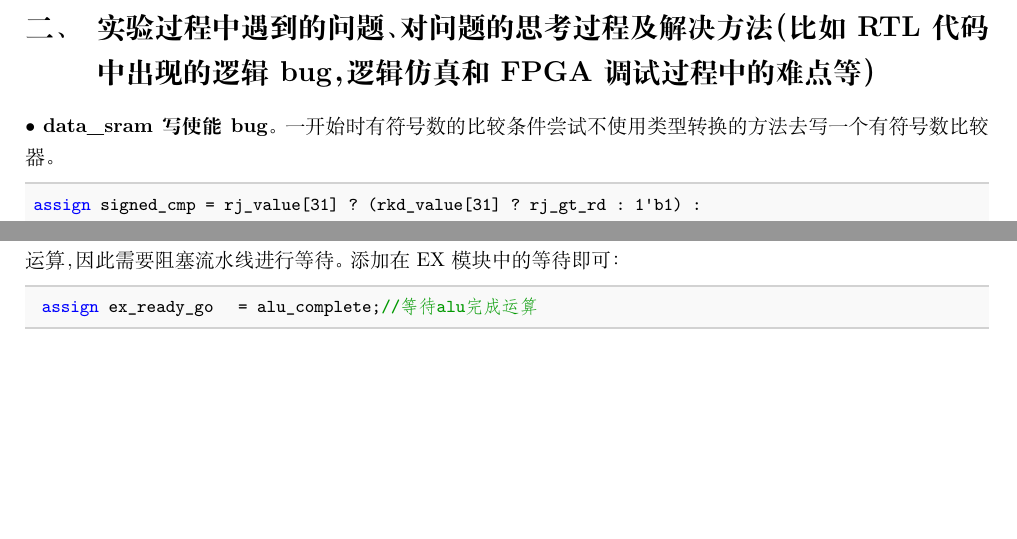
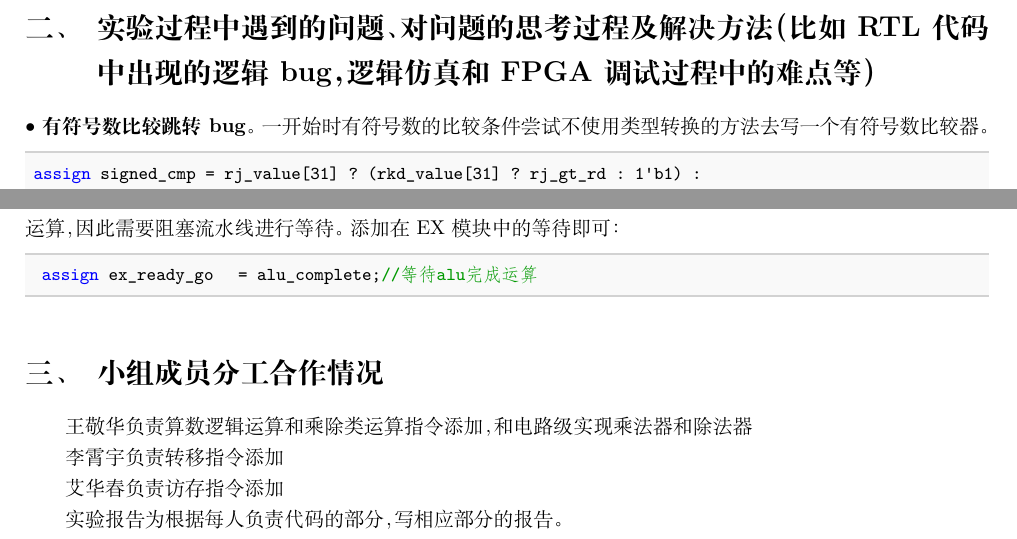
Before and after one commit to ahuahaveahappyday/calab-68, a LaTeX document (Cooperative_project/prj3_exp11/report/main.tex): two parts of pages 7 and 8 of 8, joined at a grey line, cut so that both start at the same text, the shorter picture padded with empty space. Compiled offline with XeLaTeX.

Commit message:
final version of exp11

```diff
--- a/Cooperative_project/prj3_exp11/report/main.tex
+++ b/Cooperative_project/prj3_exp11/report/main.tex
@@ -400,7 +400,7 @@ $\bullet$
 
 \noindent
 $\bullet$
-\textbf{data_sram写使能bug}。
+\textbf{有符号数比较跳转bug}。
 一开始时有符号数的比较条件尝试不使用类型转换的方法去写一个有符号数比较器。
 \begin{lstlisting}[language=verilog]
  assign signed_cmp = rj_value[31] ? (rkd_value[31] ? rj_gt_rd : 1'b1) :
@@ -462,5 +462,12 @@ alu乘法器需要两个周期进行运算，因此需要阻塞流水线进行
 \begin{lstlisting}[language=verilog]
   assign ex_ready_go      = alu_complete;//等待alu完成运算
 \end{lstlisting}
+\section{小组成员分工合作情况}
+王敬华负责算数逻辑运算和乘除类运算指令添加，和电路级实现乘法器和除法器
 
+李霄宇负责转移指令添加
+
+艾华春负责访存指令添加
+
+实验报告为根据每人负责代码的部分，写相应部分的报告。
 \end{document}
```
Also changed, not shown: Cooperative_project/prj3_exp11/report/main.pdf, 4 other files.
